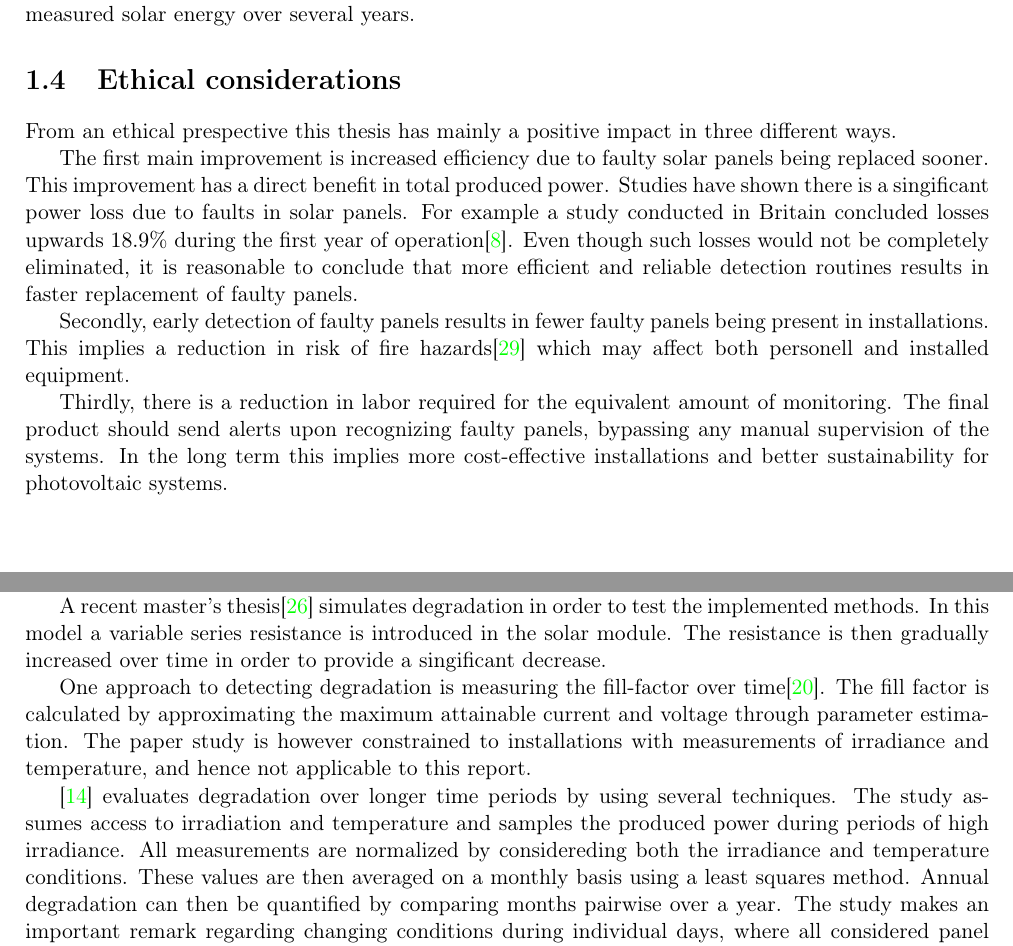
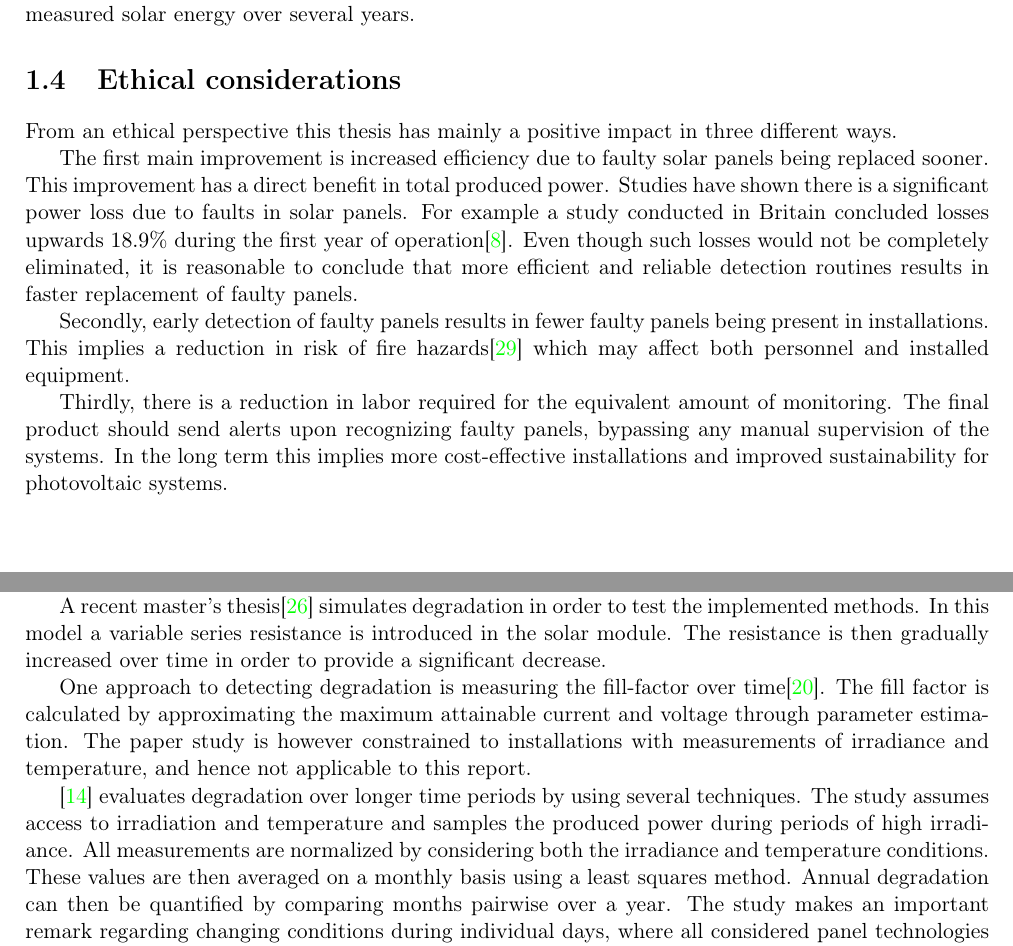
Before and after one commit to davnils/thesis, a LaTeX thesis (report/report.tex): two parts of pages 7 and 15 of 18, joined at a grey line, cut so that both start at the same text. Compiled offline with pdfLaTeX.

Commit message:
Some improvements.

```diff
--- a/report/report.tex
+++ b/report/report.tex
@@ -77,20 +77,20 @@ This data has been used in order to verify real-life performance of the classifi
 Additionally there are other sources that can be used to build realistic simulation models, such as measured solar energy over several years.
 
 \section{Ethical considerations}
-From an ethical prespective this thesis has mainly a positive impact in three different ways.
+From an ethical perspective this thesis has mainly a positive impact in three different ways.
 
 The first main improvement is increased efficiency due to faulty solar panels being replaced sooner.
 This improvement has a direct benefit in total produced power.
-Studies have shown there is a singificant power loss due to faults in solar panels.
+Studies have shown there is a significant power loss due to faults in solar panels.
 For example a study conducted in Britain concluded losses upwards $18.9\%$ during the first year of operation\cite{Firth2010}.
 Even though such losses would not be completely eliminated, it is reasonable to conclude that more efficient and reliable detection routines results in faster replacement of faulty panels.
 
 Secondly, early detection of faulty panels results in fewer faulty panels being present in installations.
-This implies a reduction in risk of fire hazards\cite{Zhao2010night} which may affect both personell and installed equipment.
+This implies a reduction in risk of fire hazards\cite{Zhao2010night} which may affect both personnel and installed equipment.
 
 Thirdly, there is a reduction in labor required for the equivalent amount of monitoring.
 The final product should send alerts upon recognizing faulty panels, bypassing any manual supervision of the systems.
-In the long term this implies more cost-effective installations and better sustainability for photovoltaic systems.
+In the long term this implies more cost-effective installations and improved sustainability for photovoltaic systems.
 
 \chapter{Background}
 This chapter introduces the concept of solar cells, including the underlying physics,
@@ -393,7 +393,7 @@ Losses are classified as panel degradation after a long period of time has passe
 
 A recent master's thesis\cite{Zhao2010thesis} simulates degradation in order to test the implemented methods.
 In this model a variable series resistance is introduced in the solar module.
-The resistance is then gradually increased over time in order to provide a singificant decrease.
+The resistance is then gradually increased over time in order to provide a significant decrease.
 
 One approach to detecting degradation is measuring the fill-factor over time\cite{Raina2013}.
 The fill factor is calculated by approximating the maximum attainable current and voltage through parameter estimation.
@@ -401,7 +401,7 @@ The paper study is however constrained to installations with measurements of irr
 
 \cite{Makrides2010} evaluates degradation over longer time periods by using several techniques.
 The study assumes access to irradiation and temperature and samples the produced power during periods of high irradiance.
-All measurements are normalized by considereding both the irradiance and temperature conditions.
+All measurements are normalized by considering both the irradiance and temperature conditions.
 These values are then averaged on a monthly basis using a least squares method.
 Annual degradation can then be quantified by comparing months pairwise over a year.
 The study makes an important remark regarding changing conditions during individual days, where all considered panel technologies suffered output losses as the day progressed.
```
Also changed, not shown: report/report.tex (16 more changed lines).
